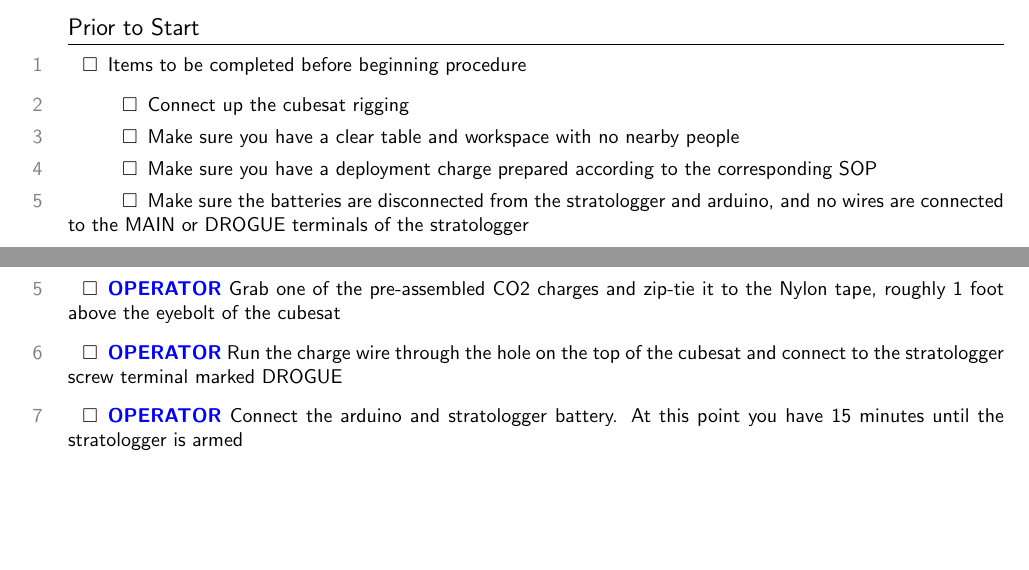
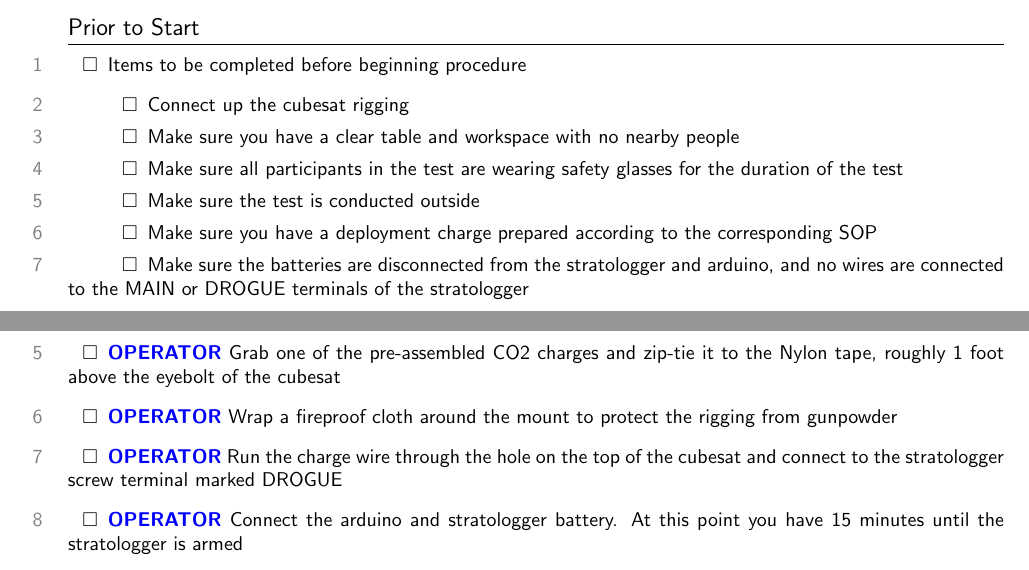
Before and after one commit to waterloo-rocketry/operations-procedures, a LaTeX document (Payload_Deployment_1.tex): two parts of pages 2 and 3 of 4, joined at a grey line, cut so that both start at the same text, the shorter picture padded with empty space. Compiled offline with pdfLaTeX.

Commit message:
payload sep test for review

```diff
--- a/Payload_Deployment_1.tex
+++ b/Payload_Deployment_1.tex
@@ -46,6 +46,8 @@ The procedure has no set roles, and as such all members participating in the tes
     \begin{checklist}
         \item Connect up the cubesat rigging
         \item Make sure you have a clear table and workspace with no nearby people
+	\item Make sure all participants in the test are wearing safety glasses for the duration of the test
+	\item Make sure the test is conducted outside
 	\item Make sure you have a deployment charge prepared according to the corresponding SOP
         \item Make sure the batteries are disconnected from the stratologger and arduino, and no wires are connected to the MAIN or DROGUE terminals of the stratologger
     \end{checklist}
@@ -62,6 +64,7 @@ The procedure has no set roles, and as such all members participating in the tes
     \item \auth{} Remove the 8 screws holding the cubesat side plate in place and set aside
     \item \auth{} Ensure that the batteries are disconnected from the stratologger and arduino
     \item \auth{} Grab one of the pre-assembled CO2 charges and zip-tie it to the Nylon tape, roughly 1 foot above the eyebolt of the cubesat
+    \item \auth{} Wrap a fireproof cloth around the mount to protect the rigging from gunpowder
     \item \auth{} Run the charge wire through the hole on the top of the cubesat and connect to the stratologger screw terminal marked DROGUE
     \item \auth{} Connect the arduino and stratologger battery. At this point you have 15 minutes until the stratologger is armed
 \item \auth{} If the stratologger begins the arming procedure (Buzzer goes off) there are about 20 seconds before the stratologger is armed
```
Also changed, not shown: Payload_Deployment_1.pdf.
